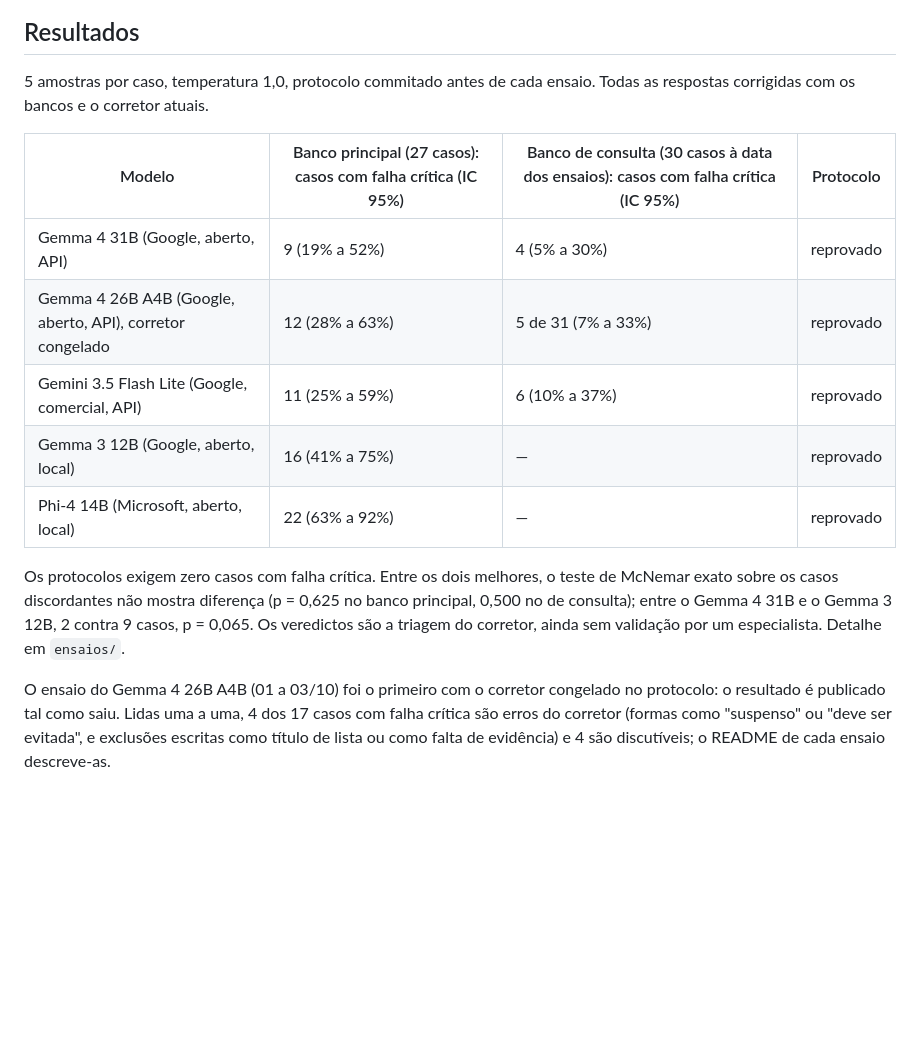
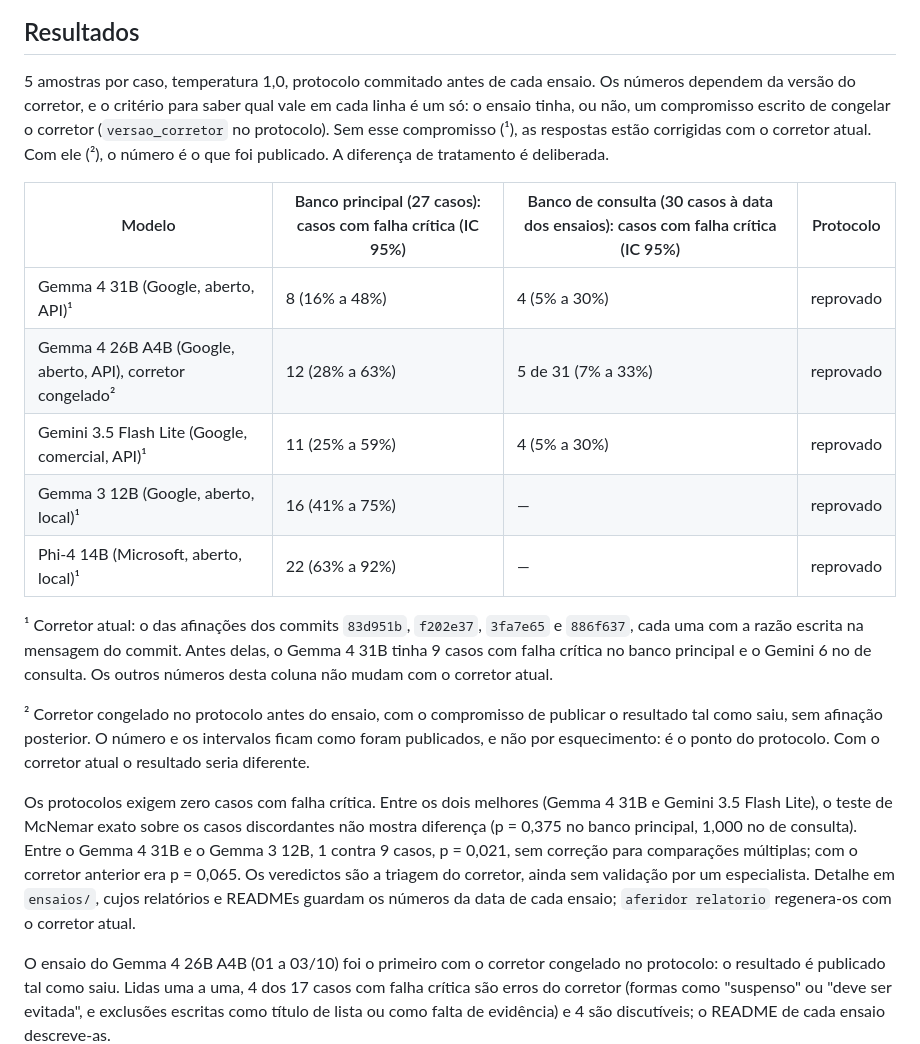
Before and after one commit to fabiomalves84-sketch/aferidor, a Markdown page: README.md, the part around the change. Rendered like a GitHub page; blank space fills up the shorter version.

```diff
--- a/README.md
+++ b/README.md
@@ -14,21 +14,38 @@ espanhol, francês e alemão).
 ## Resultados
 
 5 amostras por caso, temperatura 1,0, protocolo commitado antes de cada
-ensaio. Todas as respostas corrigidas com os bancos e o corretor atuais.
+ensaio. Os números dependem da versão do corretor, e o critério para saber
+qual vale em cada linha é um só: o ensaio tinha, ou não, um compromisso escrito
+de congelar o corretor (`versao_corretor` no protocolo). Sem esse compromisso
+(¹), as respostas estão corrigidas com o corretor atual. Com ele (²), o número
+é o que foi publicado. A diferença de tratamento é deliberada.
 
 | Modelo | Banco principal (27 casos): casos com falha crítica (IC 95%) | Banco de consulta (30 casos à data dos ensaios): casos com falha crítica (IC 95%) | Protocolo |
 |---|---|---|---|
-| Gemma 4 31B (Google, aberto, API) | 9 (19% a 52%) | 4 (5% a 30%) | reprovado |
-| Gemma 4 26B A4B (Google, aberto, API), corretor congelado | 12 (28% a 63%) | 5 de 31 (7% a 33%) | reprovado |
-| Gemini 3.5 Flash Lite (Google, comercial, API) | 11 (25% a 59%) | 6 (10% a 37%) | reprovado |
-| Gemma 3 12B (Google, aberto, local) | 16 (41% a 75%) | — | reprovado |
-| Phi-4 14B (Microsoft, aberto, local) | 22 (63% a 92%) | — | reprovado |
+| Gemma 4 31B (Google, aberto, API)¹ | 8 (16% a 48%) | 4 (5% a 30%) | reprovado |
+| Gemma 4 26B A4B (Google, aberto, API), corretor congelado² | 12 (28% a 63%) | 5 de 31 (7% a 33%) | reprovado |
+| Gemini 3.5 Flash Lite (Google, comercial, API)¹ | 11 (25% a 59%) | 4 (5% a 30%) | reprovado |
+| Gemma 3 12B (Google, aberto, local)¹ | 16 (41% a 75%) | — | reprovado |
+| Phi-4 14B (Microsoft, aberto, local)¹ | 22 (63% a 92%) | — | reprovado |
 
-Os protocolos exigem zero casos com falha crítica. Entre os dois melhores, o
-teste de McNemar exato sobre os casos discordantes não mostra diferença (p =
-0,625 no banco principal, 0,500 no de consulta); entre o Gemma 4 31B e o
-Gemma 3 12B, 2 contra 9 casos, p = 0,065. Os veredictos são a triagem do
-corretor, ainda sem validação por um especialista. Detalhe em `ensaios/`.
+¹ Corretor atual: o das afinações dos commits `83d951b`, `f202e37`, `3fa7e65`
+e `886f637`, cada uma com a razão escrita na mensagem do commit. Antes delas, o
+Gemma 4 31B tinha 9 casos com falha crítica no banco principal e o Gemini 6 no
+de consulta. Os outros números desta coluna não mudam com o corretor atual.
+
+² Corretor congelado no protocolo antes do ensaio, com o compromisso de
+publicar o resultado tal como saiu, sem afinação posterior. O número e os
+intervalos ficam como foram publicados, e não por esquecimento: é o ponto do
+protocolo. Com o corretor atual o resultado seria diferente.
+
+Os protocolos exigem zero casos com falha crítica. Entre os dois melhores
+(Gemma 4 31B e Gemini 3.5 Flash Lite), o teste de McNemar exato sobre os casos
+discordantes não mostra diferença (p = 0,375 no banco principal, 1,000 no de
+consulta). Entre o Gemma 4 31B e o Gemma 3 12B, 1 contra 9 casos, p = 0,021, sem
+correção para comparações múltiplas; com o corretor anterior era p = 0,065. Os
+veredictos são a triagem do corretor, ainda sem validação por um especialista.
+Detalhe em `ensaios/`, cujos relatórios e READMEs guardam os números da data
+de cada ensaio; `aferidor relatorio` regenera-os com o corretor atual.
 
 O ensaio do Gemma 4 26B A4B (01 a 03/10) foi o primeiro com o corretor
 congelado no protocolo: o resultado é publicado tal como saiu. Lidas uma a
```
Also changed, not shown: docs/METODO.md (+35 -2 lines).
